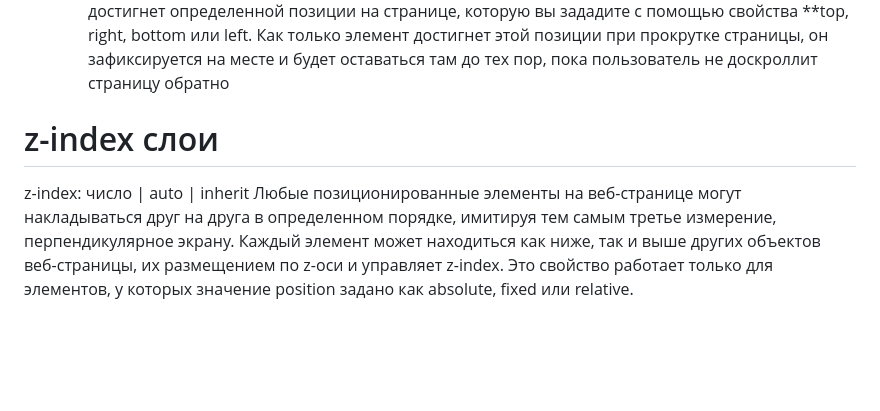
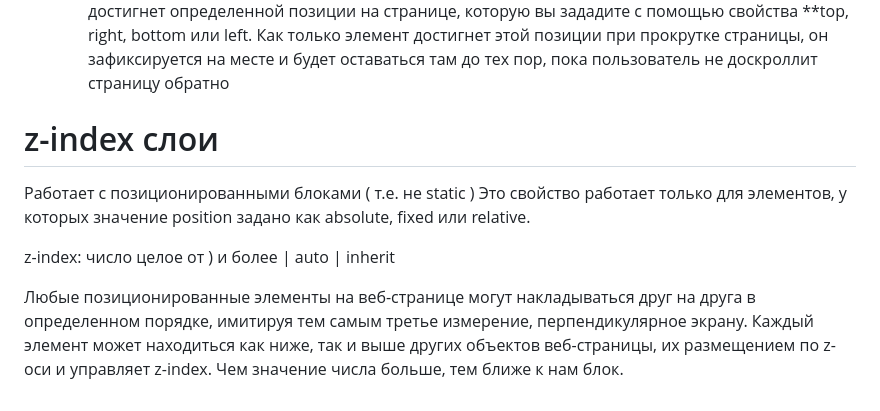
Before and after one commit to RaisaOmel/font42-08, a Markdown page: README.md, the part around one of its changes. GitHub-like rendering; blank space fills up the shorter version.

Commit message:
position   z-index
position   z-index

```diff
--- a/README.md
+++ b/README.md
@@ -12,8 +13,15 @@
     - если не указаны top, right, bottom или left, то ведет себя как static.
     - Sticky начинает себя вести как обычный элемент при прокурутке сайта до тех пор, пока не достигнет определенной позиции на странице, которую вы зададите с помощью свойства **top, right, bottom или left.
       Как только элемент достигнет этой позиции при прокрутке страницы, он зафиксируется на месте и будет оставаться там до тех пор, пока пользователь не доскроллит страницу обратно
+
+
  # z-index слои
- z-index: число | auto | inherit
+
+ Работает с позиционированными блоками ( т.е. не static )
+ Это свойство работает только для элементов, у которых значение position задано как absolute, fixed или relative.
+
+ z-index: число целое от ) и более | auto | inherit
+
 Любые позиционированные элементы на веб-странице могут накладываться друг на друга в определенном порядке, имитируя тем самым третье измерение, перпендикулярное экрану.
 Каждый элемент может находиться как ниже, так и выше других объектов веб-страницы, их размещением по z-оси и управляет z-index.
-Это свойство работает только для элементов, у которых значение position задано как absolute, fixed или relative.
+Чем значение числа больше, тем ближе к нам блок.
```
Also changed, not shown: other parts of README.md (+1 -0 lines).
